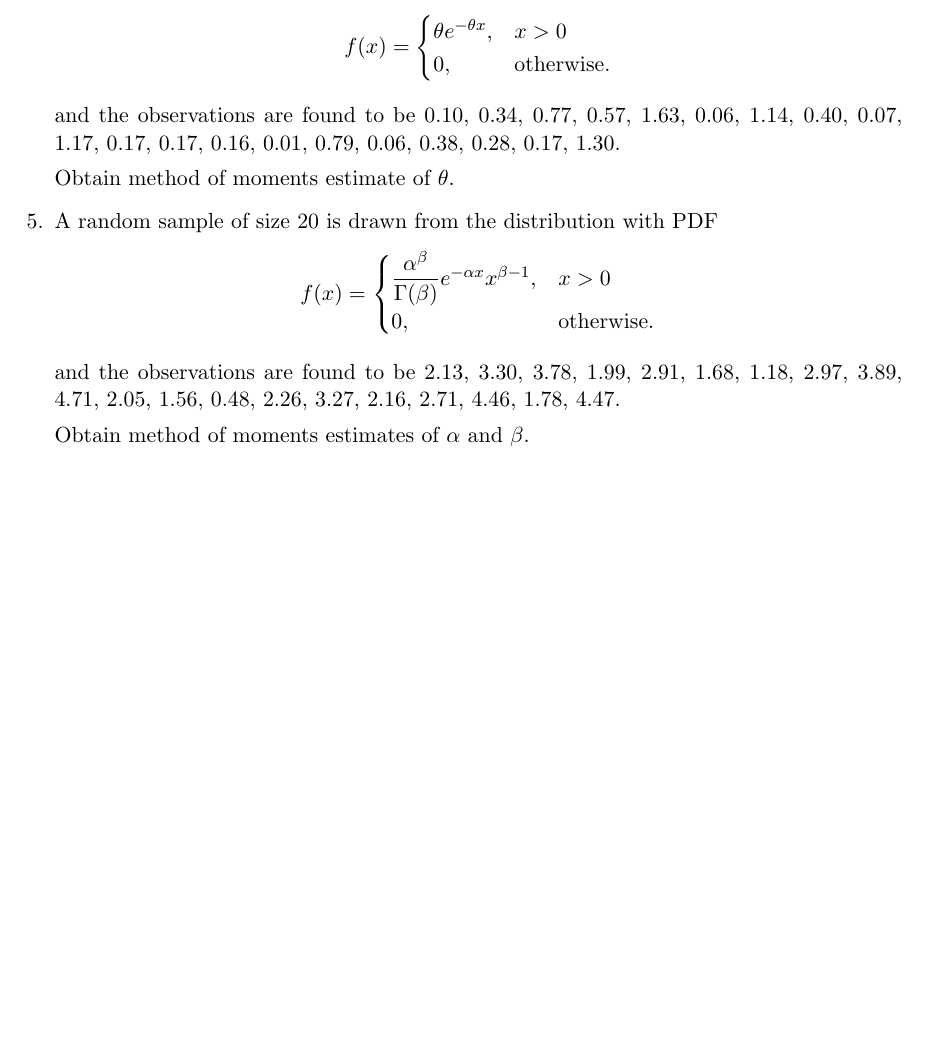
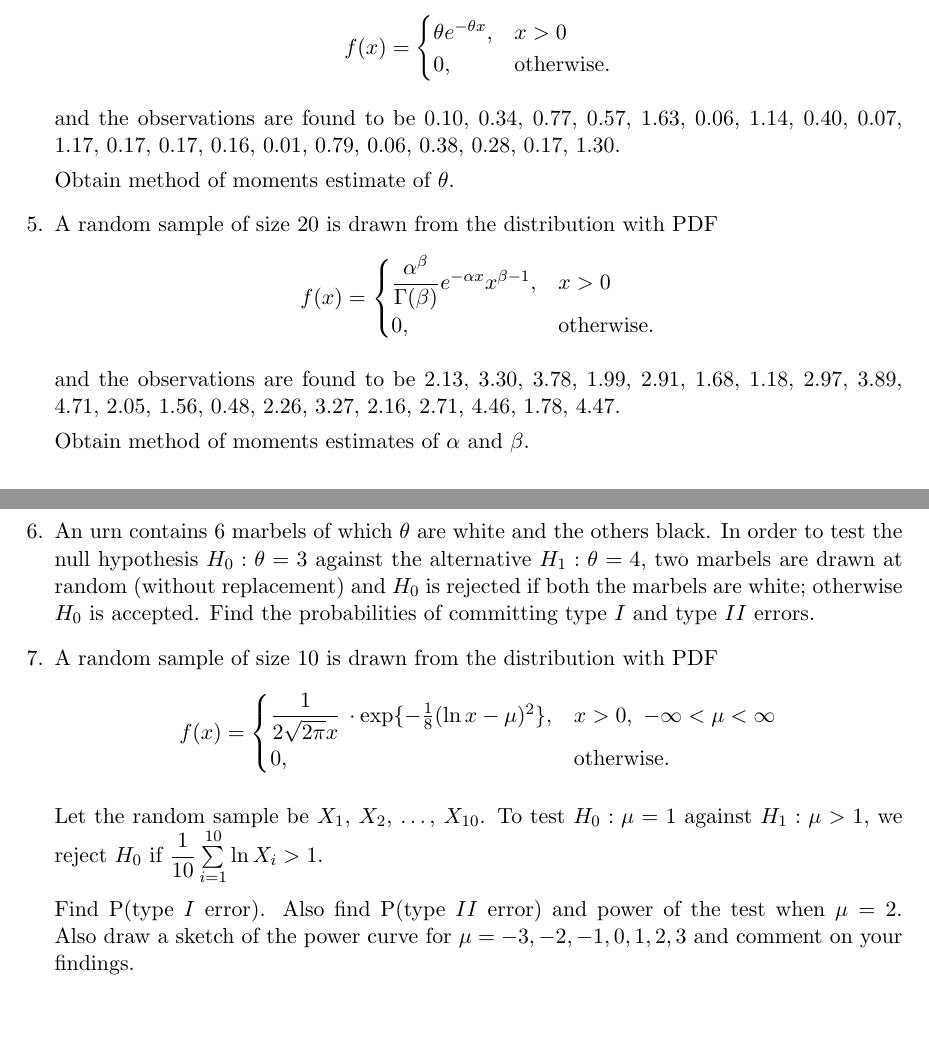
Before and after one commit to sakunisgithub/LaTeX, a LaTeX document (College Practical Sem 5/CC11 Practical/cc11_practical.tex): part of the page before the commit and two parts of pages 1 and 2 of 2 after it, the two joined at a grey line, cut so that both start at the same text, the shorter picture padded with empty space. Compiled offline with pdfLaTeX.

Commit message:
added problems

```diff
--- a/College Practical Sem 5/CC11 Practical/cc11_practical.tex
+++ b/College Practical Sem 5/CC11 Practical/cc11_practical.tex
@@ -4,6 +4,7 @@
 
 \usepackage{amsmath, amssymb, amsfonts}
 \usepackage{enumerate}
+\usepackage{tasks}
 \usepackage{multirow}
 \usepackage{hhline}
 \usepackage{array}
@@ -97,5 +98,35 @@ Obtain method of moments estimate of $\theta$.
 and the observations are found to be 2.13, 3.30, 3.78, 1.99, 2.91, 1.68, 1.18, 2.97, 3.89, 4.71, 2.05, 1.56, 0.48, 2.26, 3.27, 2.16, 2.71, 4.46, 1.78, 4.47.
 
 Obtain method of moments estimates of $\alpha$ and $\beta$.
+
+
+
+
+
+
+
+%06
+	\item An urn contains 6 marbels of which $\theta$ are white and the others black. In order to test the null hypothesis $H_0 : \theta = 3$ against the alternative $H_1 : \theta = 4$, two marbels are drawn at random (without replacement) and $H_0$ is rejected if both the marbels are white; otherwise $H_0$ is accepted. Find the probabilities of committing type $I$ and type $II$ errors.
+
+
+
+
+
+
+
+
+
+%07
+	\item A random sample of size 10 is drawn from the distribution with PDF
+	\begin{equation*}
+	 f(x) =
+		\begin{cases}
+		 \dfrac{1}{2\sqrt{2\pi}x} \, \cdot \text{exp}\{-\frac{1}{8}(\ln x - \mu )^2\}, & x > 0, \,\, -\infty < \mu < \infty  \\
+		 0, & \text{otherwise}.
+		\end{cases}
+	\end{equation*}
+
+	Let the random sample be $X_1$, $X_2$, \ldots, $X_{10}$. To test $H_0 : \mu = 1$ against $H_1 : \mu > 1$, we reject $H_0$ if $\dfrac{1}{10} \sum\limits_{i = 1}^{10} \ln X_i > 1$. \\ \\
+	Find P(type $I$ error). Also find P(type $II$ error) and power of the test when $\mu = 2$. Also draw a sketch of the power curve for $\mu = -3, -2, -1, 0, 1, 2, 3$ and comment on your findings.
 \end{enumerate}
 \end{document}
```
Also changed, not shown: College Practical Sem 5/CC11 Practical/cc11_practical.pdf, Making horizontal lists/making_horizontal_lists.pdf, 4 other files.
